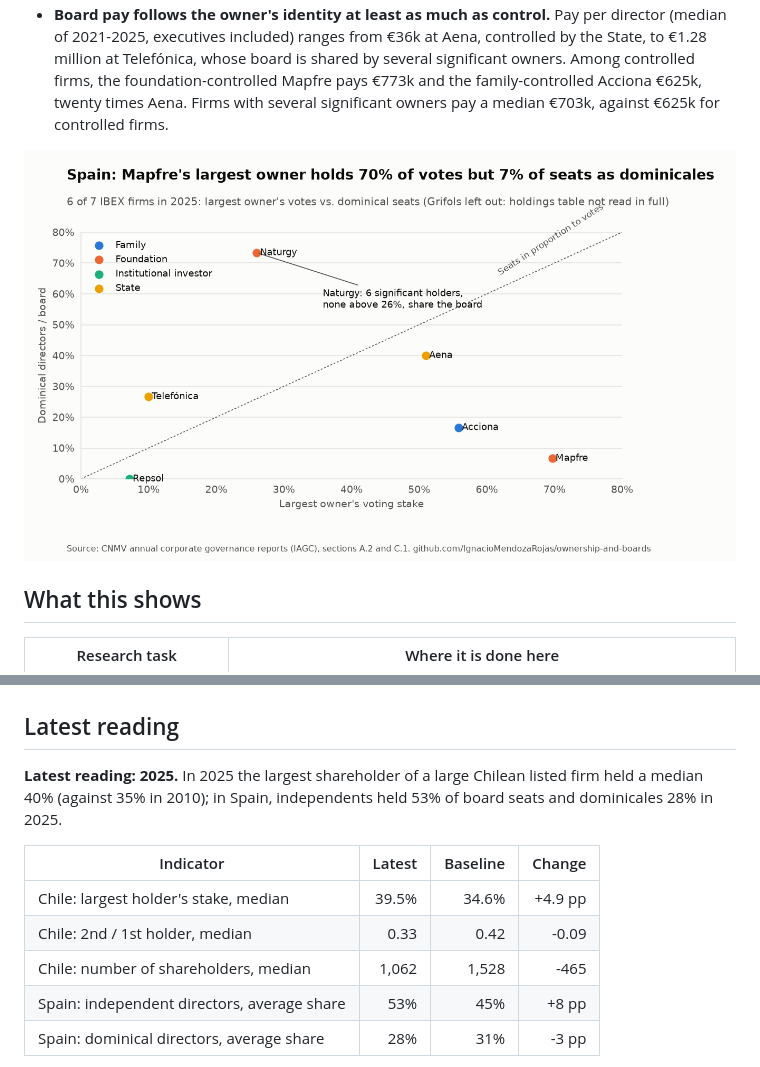
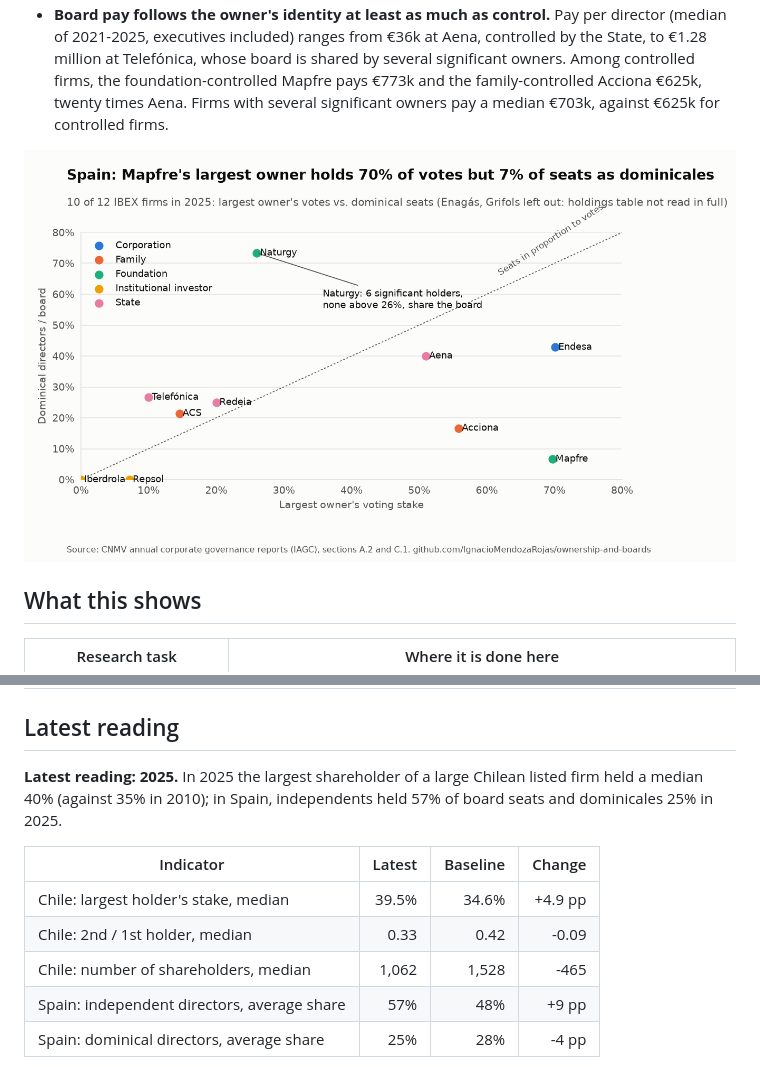
Before and after one commit to IgnacioMendozaRojas/ownership-and-boards, a Markdown page: README.md, 2 parts joined by grey strips. Drawn GitHub-style; pictures changed too: docs/figures/representation-light.png.

Commit message:
Report: panels, figures and latest reading

```diff
--- a/README.md
+++ b/README.md
@@ -33,13 +33,13 @@
 ## Latest reading
 
 <!-- latest:start -->
-**Latest reading: 2025.** In 2025 the largest shareholder of a large Chilean listed firm held a median 40% (against 35% in 2010); in Spain, independents held 53% of board seats and dominicales 28% in 2025.
+**Latest reading: 2025.** In 2025 the largest shareholder of a large Chilean listed firm held a median 40% (against 35% in 2010); in Spain, independents held 57% of board seats and dominicales 25% in 2025.
 
 | Indicator | Latest | Baseline | Change |
 |---|---:|---:|---:|
 | Chile: largest holder's stake, median | 39.5% | 34.6% | +4.9 pp |
 | Chile: 2nd / 1st holder, median | 0.33 | 0.42 | -0.09 |
 | Chile: number of shareholders, median | 1,062 | 1,528 | -465 |
-| Spain: independent directors, average share | 53% | 45% | +8 pp |
-| Spain: dominical directors, average share | 28% | 31% | -3 pp |
+| Spain: independent directors, average share | 57% | 48% | +9 pp |
+| Spain: dominical directors, average share | 25% | 28% | -4 pp |
 
```
Also changed, not shown: other parts of README.md (+1 -1 lines), docs/figures/independence-dark.png, docs/figures/independence-light.png, docs/figures/pay-dark.png, docs/figures/pay-light.png, docs/figures/representation-dark.png, 3 other files.
